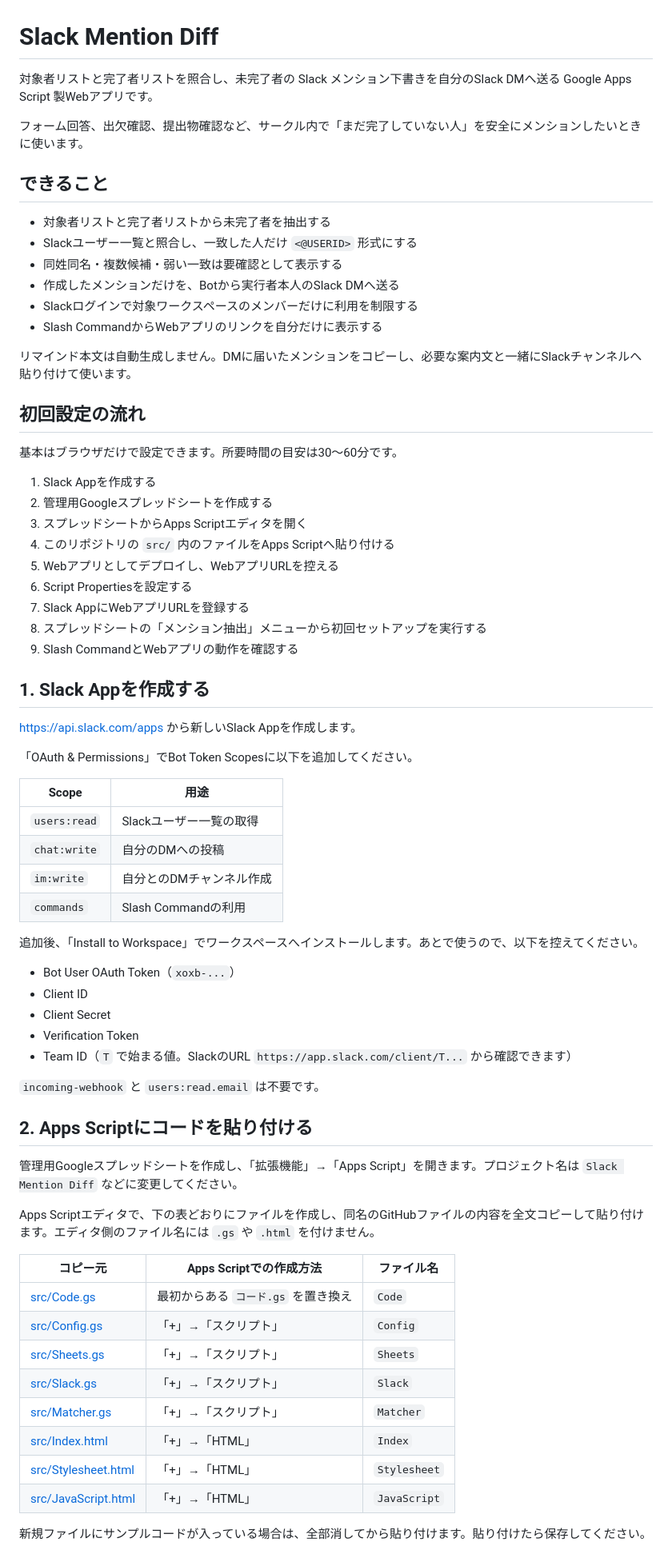
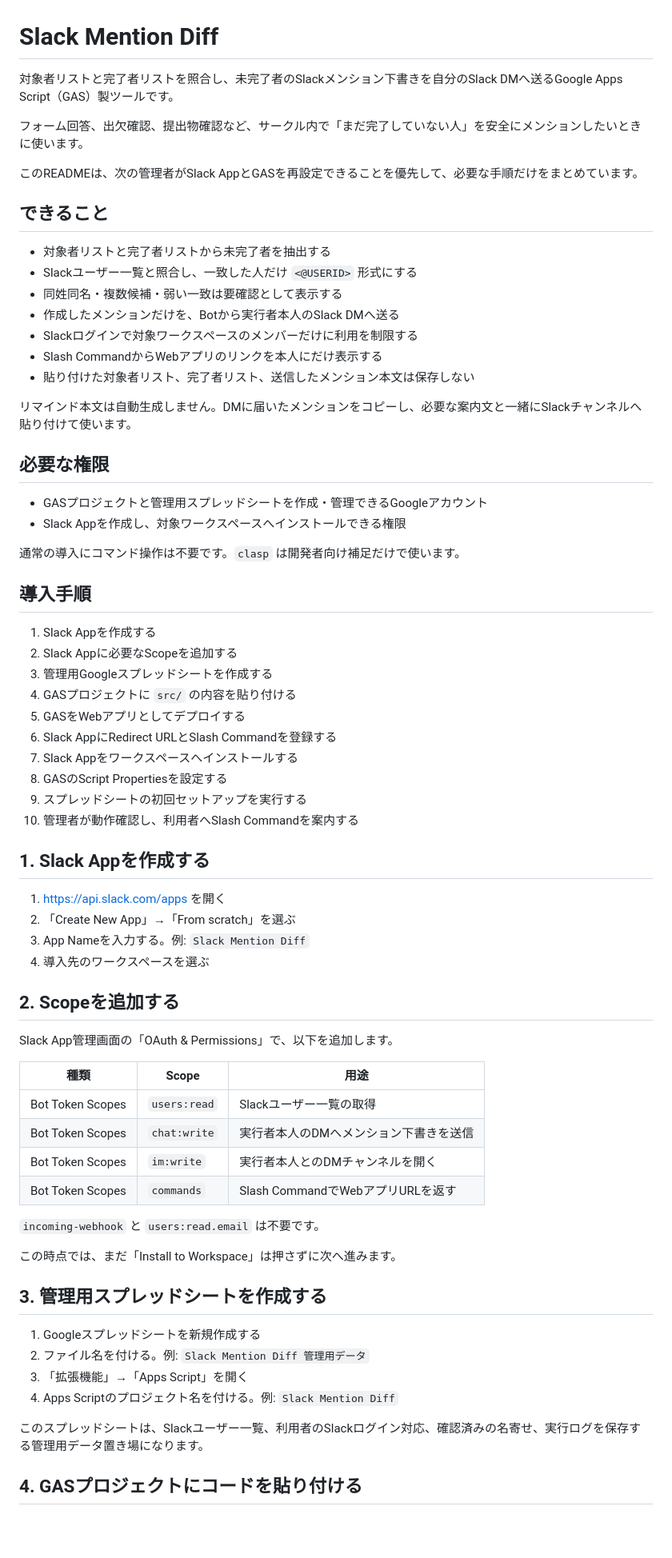
Before and after one commit to ykktd/slack-mention-diff, a Markdown page: README.md, the part around one of its changes. Shown at 80% size. Rendered like a GitHub page; blank space fills up the shorter version.

Commit message:
docs: READMEの構成を修正

```diff
--- a/README.md
+++ b/README.md
@@ -1,8 +1,10 @@
 # Slack Mention Diff
 
-対象者リストと完了者リストを照合し、未完了者の Slack メンション下書きを自分のSlack DMへ送る Google Apps Script 製Webアプリです。
+対象者リストと完了者リストを照合し、未完了者のSlackメンション下書きを自分のSlack DMへ送るGoogle Apps Script（GAS）製ツールです。
 
 フォーム回答、出欠確認、提出物確認など、サークル内で「まだ完了していない人」を安全にメンションしたいときに使います。
+
+このREADMEは、次の管理者がSlack AppとGASを再設定できることを優先して、必要な手順だけをまとめています。
 
 ## できること
 
@@ -11,63 +13,61 @@
 - 同姓同名・複数候補・弱い一致は要確認として表示する
 - 作成したメンションだけを、Botから実行者本人のSlack DMへ送る
 - Slackログインで対象ワークスペースのメンバーだけに利用を制限する
-- Slash CommandからWebアプリのリンクを自分だけに表示する
+- Slash CommandからWebアプリのリンクを本人にだけ表示する
+- 貼り付けた対象者リスト、完了者リスト、送信したメンション本文は保存しない
 
 リマインド本文は自動生成しません。DMに届いたメンションをコピーし、必要な案内文と一緒にSlackチャンネルへ貼り付けて使います。
 
-## 初回設定の流れ
+## 必要な権限
 
-基本はブラウザだけで設定できます。所要時間の目安は30〜60分です。
+- GASプロジェクトと管理用スプレッドシートを作成・管理できるGoogleアカウント
+- Slack Appを作成し、対象ワークスペースへインストールできる権限
+
+通常の導入にコマンド操作は不要です。`clasp` は開発者向け補足だけで使います。
+
+## 導入手順
 
 1. Slack Appを作成する
-2. 管理用Googleスプレッドシートを作成する
-3. スプレッドシートからApps Scriptエディタを開く
-4. このリポジトリの `src/` 内のファイルをApps Scriptへ貼り付ける
-5. Webアプリとしてデプロイし、WebアプリURLを控える
-6. Script Propertiesを設定する
-7. Slack AppにWebアプリURLを登録する
-8. スプレッドシートの「メンション抽出」メニューから初回セットアップを実行する
-9. Slash CommandとWebアプリの動作を確認する
+2. Slack Appに必要なScopeを追加する
+3. 管理用Googleスプレッドシートを作成する
+4. GASプロジェクトに `src/` の内容を貼り付ける
+5. GASをWebアプリとしてデプロイする
+6. Slack AppにRedirect URLとSlash Commandを登録する
+7. Slack Appをワークスペースへインストールする
+8. GASのScript Propertiesを設定する
+9. スプレッドシートの初回セットアップを実行する
+10. 管理者が動作確認し、利用者へSlash Commandを案内する
 
 ## 1. Slack Appを作成する
 
-<https://api.slack.com/apps> から新しいSlack Appを作成します。
+1. <https://api.slack.com/apps> を開く
+2. 「Create New App」→「From scratch」を選ぶ
+3. App Nameを入力する。例: `Slack Mention Diff`
+4. 導入先のワークスペースを選ぶ
 
-「OAuth & Permissions」でBot Token Scopesに以下を追加してください。
+## 2. Scopeを追加する
 
-| Scope | 用途 |
-|---|---|
-| `users:read` | Slackユーザー一覧の取得 |
-| `chat:write` | 自分のDMへの投稿 |
-| `im:write` | 自分とのDMチャンネル作成 |
-| `commands` | Slash Commandの利用 |
+Slack App管理画面の「OAuth & Permissions」で、以下を追加します。
 
-追加後、「Install to Workspace」でワークスペースへインストールします。あとで使うので、以下を控えてください。
-
-- Bot User OAuth Token（`xoxb-...`）
-- Client ID
-- Client Secret
-- Verification Token
-- Team ID（`T` で始まる値。SlackのURL `https://app.slack.com/client/T...` から確認できます）
+| 種類 | Scope | 用途 |
+|---|---|---|
+| Bot Token Scopes | `users:read` | Slackユーザー一覧の取得 |
+| Bot Token Scopes | `chat:write` | 実行者本人のDMへメンション下書きを送信 |
+| Bot Token Scopes | `im:write` | 実行者本人とのDMチャンネルを開く |
+| Bot Token Scopes | `commands` | Slash CommandでWebアプリURLを返す |
 
 `incoming-webhook` と `users:read.email` は不要です。
 
-## 2. Apps Scriptにコードを貼り付ける
+この時点では、まだ「Install to Workspace」は押さずに次へ進みます。
 
-管理用Googleスプレッドシートを作成し、「拡張機能」→「Apps Script」を開きます。プロジェクト名は `Slack Mention Diff` などに変更してください。
+## 3. 管理用スプレッドシートを作成する
 
-Apps Scriptエディタで、下の表どおりにファイルを作成し、同名のGitHubファイルの内容を全文コピーして貼り付けます。エディタ側のファイル名には `.gs` や `.html` を付けません。
+1. Googleスプレッドシートを新規作成する
+2. ファイル名を付ける。例: `Slack Mention Diff 管理用データ`
+3. 「拡張機能」→「Apps Script」を開く
+4. Apps Scriptのプロジェクト名を付ける。例: `Slack Mention Diff`
 
-| コピー元 | Apps Scriptでの作成方法 | ファイル名 |
-|---|---|---|
-| [src/Code.gs](src/Code.gs) | 最初からある `コード.gs` を置き換え | `Code` |
-| [src/Config.gs](src/Config.gs) | 「+」→「スクリプト」 | `Config` |
-| [src/Sheets.gs](src/Sheets.gs) | 「+」→「スクリプト」 | `Sheets` |
-| [src/Slack.gs](src/Slack.gs) | 「+」→「スクリプト」 | `Slack` |
-| [src/Matcher.gs](src/Matcher.gs) | 「+」→「スクリプト」 | `Matcher` |
-| [src/Index.html](src/Index.html) | 「+」→「HTML」 | `Index` |
-| [src/Stylesheet.html](src/Stylesheet.html) | 「+」→「HTML」 | `Stylesheet` |
-| [src/JavaScript.html](src/JavaScript.html) | 「+」→「HTML」 | `JavaScript` |
+このスプレッドシートは、Slackユーザー一覧、利用者のSlackログイン対応、確認済みの名寄せ、実行ログを保存する管理用データ置き場になります。
 
-新規ファイルにサンプルコードが入っている場合は、全部消してから貼り付けます。貼り付けたら保存してください。
+## 4. GASプロジェクトにコードを貼り付ける
 
```
Also changed, not shown: other parts of README.md (+116 -65 lines).
